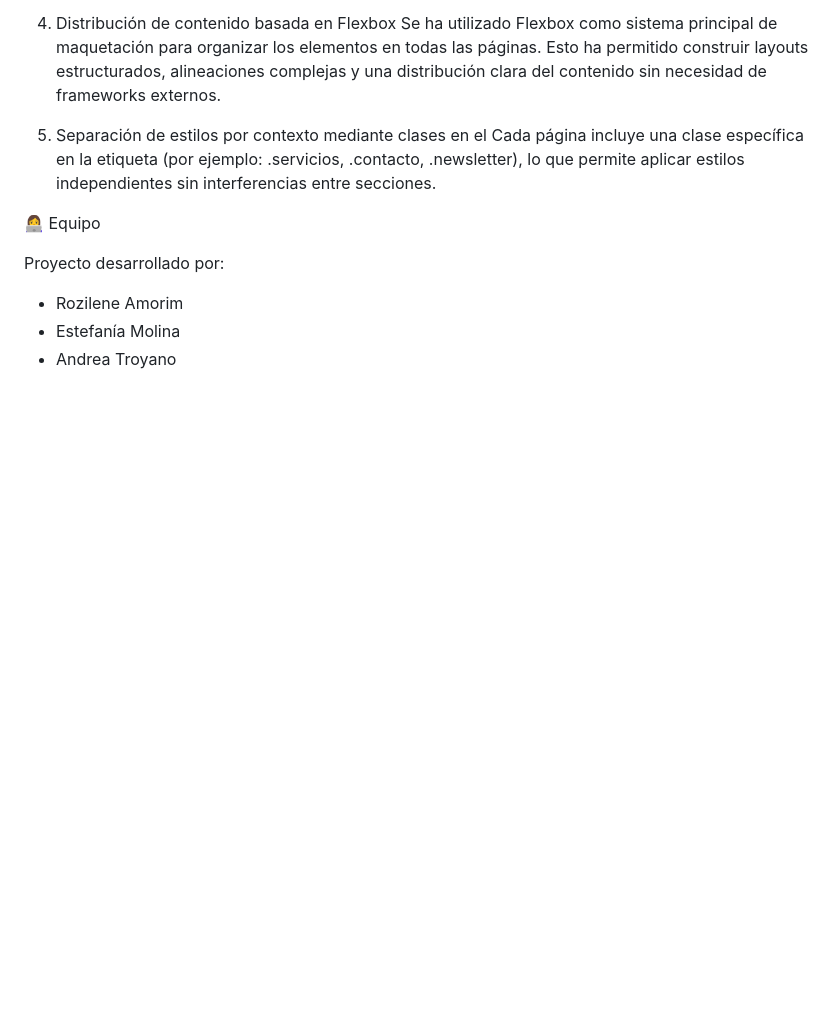
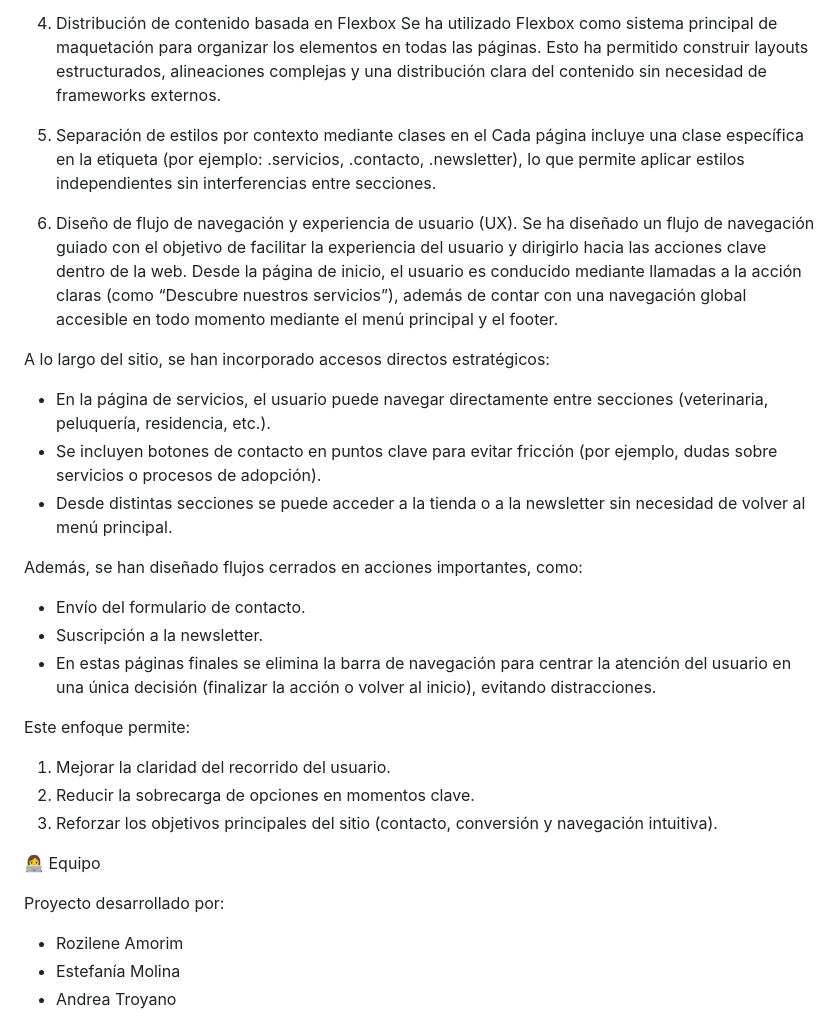
Before and after one commit to atroyano6/proyecto-html-css-animales, a Markdown page: readme.md, the part around the change. Drawn GitHub-style; blank space fills up the shorter version.

Commit message:
Añado info en readme

```diff
--- a/readme.md
+++ b/readme.md
@@ -67,6 +67,24 @@ Esto ha permitido construir layouts estructurados, alineaciones complejas y una
 5. Separación de estilos por contexto mediante clases en el <body>
 Cada página incluye una clase específica en la etiqueta <body> (por ejemplo: .servicios, .contacto, .newsletter), lo que permite aplicar estilos independientes sin interferencias entre secciones.
 
+6. Diseño de flujo de navegación y experiencia de usuario (UX).
+Se ha diseñado un flujo de navegación guiado con el objetivo de facilitar la experiencia del usuario y dirigirlo hacia las acciones clave dentro de la web. Desde la página de inicio, el usuario es conducido mediante llamadas a la acción claras (como “Descubre nuestros servicios”), además de contar con una navegación global accesible en todo momento mediante el menú principal y el footer.
+
+A lo largo del sitio, se han incorporado accesos directos estratégicos:
+- En la página de servicios, el usuario puede navegar directamente entre secciones (veterinaria, peluquería, residencia, etc.).
+- Se incluyen botones de contacto en puntos clave para evitar fricción (por ejemplo, dudas sobre servicios o procesos de adopción).
+- Desde distintas secciones se puede acceder a la tienda o a la newsletter sin necesidad de volver al menú principal.
+
+Además, se han diseñado flujos cerrados en acciones importantes, como:
+- Envío del formulario de contacto.
+- Suscripción a la newsletter.
+- En estas páginas finales se elimina la barra de navegación para centrar la atención del usuario en una única decisión (finalizar la acción o volver al inicio), evitando distracciones.
+
+Este enfoque permite:
+1. Mejorar la claridad del recorrido del usuario.
+2. Reducir la sobrecarga de opciones en momentos clave.
+3. Reforzar los objetivos principales del sitio (contacto, conversión y navegación intuitiva).
+
 👩‍💻 Equipo
 
 Proyecto desarrollado por:
```
